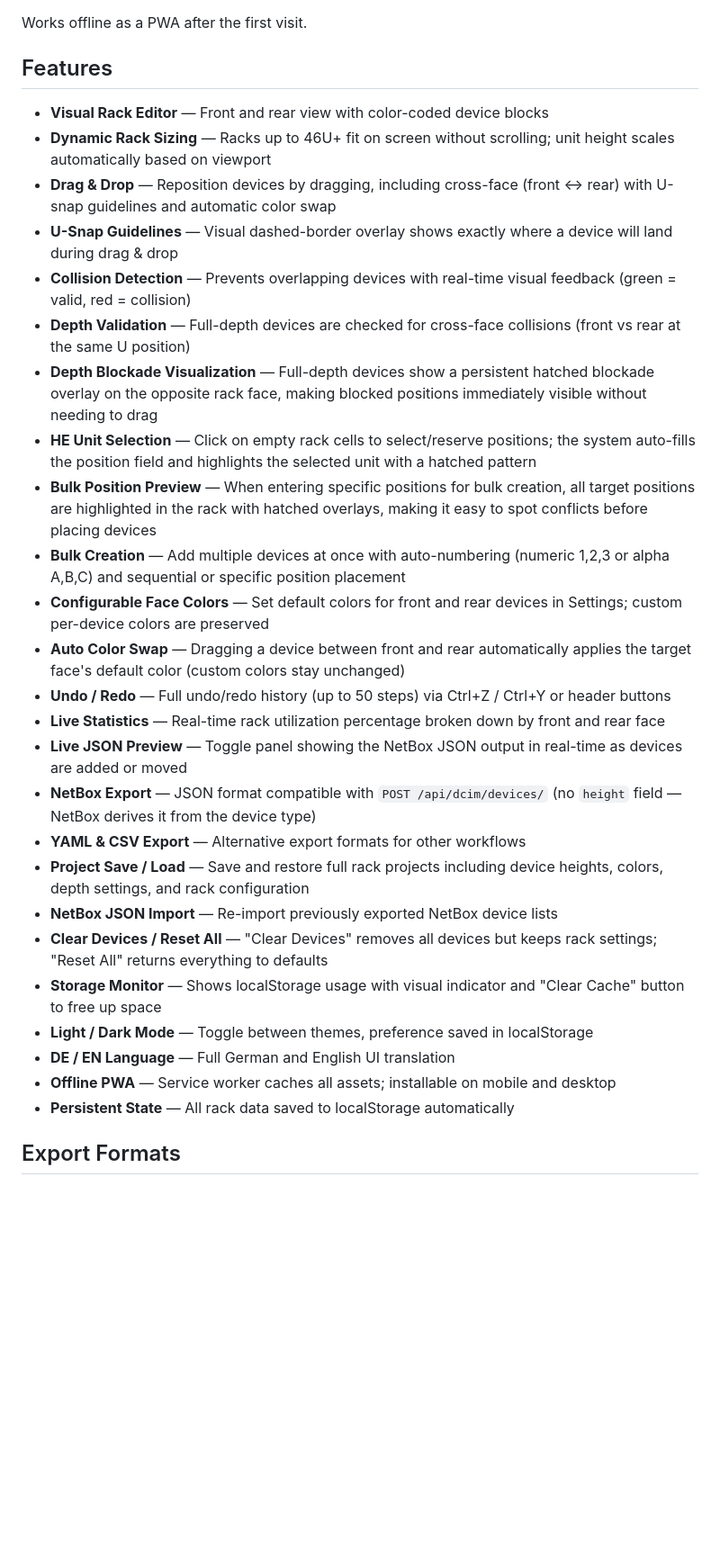
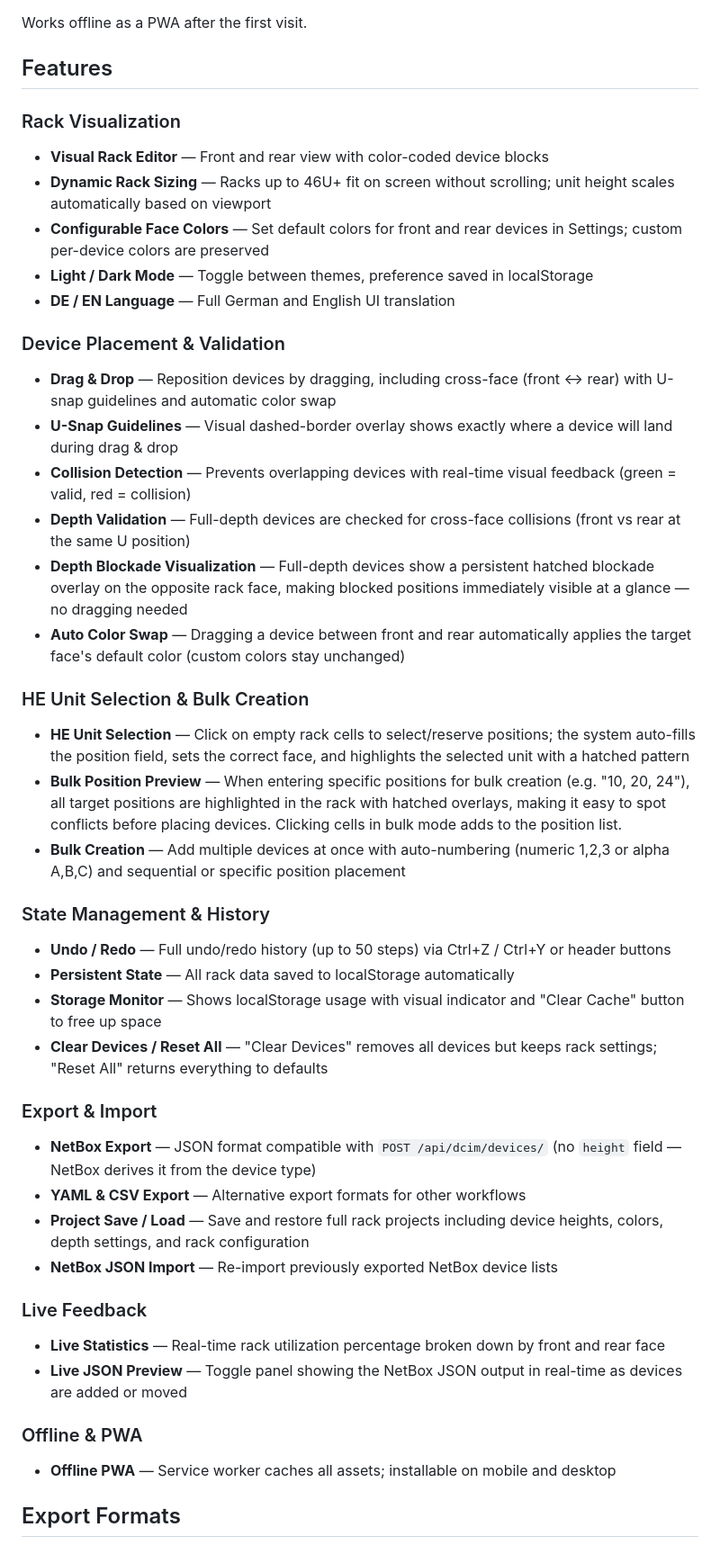
Before and after one commit to Killerkomando/rackbuilder, a Markdown page: README.md, the part around one of its changes. Shown at 90% size. Rendered like a GitHub page; blank space fills up the shorter version.

Commit message:
Restructure README with categorized feature sections
Reorganize features into logical groups (Visualization, Placement,
Bulk/HE Selection, State Management, Export, Live Feedback, PWA).
Add HE click selection to keyboard shortcuts table. Update file
structure descriptions to reflect new modules.

https://claude.ai/code/session_01R94xyLmgycmN12TyFjyGru

```diff
--- a/README.md
+++ b/README.md
@@ -16,31 +16,51 @@ Works offline as a PWA after the first visit.
 
 ## Features
 
+### Rack Visualization
+
 - **Visual Rack Editor** — Front and rear view with color-coded device blocks
 - **Dynamic Rack Sizing** — Racks up to 46U+ fit on screen without scrolling; unit height scales automatically based on viewport
+- **Configurable Face Colors** — Set default colors for front and rear devices in Settings; custom per-device colors are preserved
+- **Light / Dark Mode** — Toggle between themes, preference saved in localStorage
+- **DE / EN Language** — Full German and English UI translation
+
+### Device Placement & Validation
+
 - **Drag & Drop** — Reposition devices by dragging, including cross-face (front ↔ rear) with U-snap guidelines and automatic color swap
 - **U-Snap Guidelines** — Visual dashed-border overlay shows exactly where a device will land during drag & drop
 - **Collision Detection** — Prevents overlapping devices with real-time visual feedback (green = valid, red = collision)
 - **Depth Validation** — Full-depth devices are checked for cross-face collisions (front vs rear at the same U position)
-- **Depth Blockade Visualization** — Full-depth devices show a persistent hatched blockade overlay on the opposite rack face, making blocked positions immediately visible without needing to drag
-- **HE Unit Selection** — Click on empty rack cells to select/reserve positions; the system auto-fills the position field and highlights the selected unit with a hatched pattern
-- **Bulk Position Preview** — When entering specific positions for bulk creation, all target positions are highlighted in the rack with hatched overlays, making it easy to spot conflicts before placing devices
+- **Depth Blockade Visualization** — Full-depth devices show a persistent hatched blockade overlay on the opposite rack face, making blocked positions immediately visible at a glance — no dragging needed
+- **Auto Color Swap** — Dragging a device between front and rear automatically applies the target face's default color (custom colors stay unchanged)
+
+### HE Unit Selection & Bulk Creation
+
+- **HE Unit Selection** — Click on empty rack cells to select/reserve positions; the system auto-fills the position field, sets the correct face, and highlights the selected unit with a hatched pattern
+- **Bulk Position Preview** — When entering specific positions for bulk creation (e.g. "10, 20, 24"), all target positions are highlighted in the rack with hatched overlays, making it easy to spot conflicts before placing devices. Clicking cells in bulk mode adds to the position list.
 - **Bulk Creation** — Add multiple devices at once with auto-numbering (numeric 1,2,3 or alpha A,B,C) and sequential or specific position placement
-- **Configurable Face Colors** — Set default colors for front and rear devices in Settings; custom per-device colors are preserved
-- **Auto Color Swap** — Dragging a device between front and rear automatically applies the target face's default color (custom colors stay unchanged)
+
+### State Management & History
+
 - **Undo / Redo** — Full undo/redo history (up to 50 steps) via Ctrl+Z / Ctrl+Y or header buttons
-- **Live Statistics** — Real-time rack utilization percentage broken down by front and rear face
-- **Live JSON Preview** — Toggle panel showing the NetBox JSON output in real-time as devices are added or moved
+- **Persistent State** — All rack data saved to localStorage automatically
+- **Storage Monitor** — Shows localStorage usage with visual indicator and "Clear Cache" button to free up space
+- **Clear Devices / Reset All** — "Clear Devices" removes all devices but keeps rack settings; "Reset All" returns everything to defaults
+
+### Export & Import
+
 - **NetBox Export** — JSON format compatible with `POST /api/dcim/devices/` (no `height` field — NetBox derives it from the device type)
 - **YAML & CSV Export** — Alternative export formats for other workflows
 - **Project Save / Load** — Save and restore full rack projects including device heights, colors, depth settings, and rack configuration
 - **NetBox JSON Import** — Re-import previously exported NetBox device lists
-- **Clear Devices / Reset All** — "Clear Devices" removes all devices but keeps rack settings; "Reset All" returns everything to defaults
-- **Storage Monitor** — Shows localStorage usage with visual indicator and "Clear Cache" button to free up space
-- **Light / Dark Mode** — Toggle between themes, preference saved in localStorage
-- **DE / EN Language** — Full German and English UI translation
+
+### Live Feedback
+
+- **Live Statistics** — Real-time rack utilization percentage broken down by front and rear face
+- **Live JSON Preview** — Toggle panel showing the NetBox JSON output in real-time as devices are added or moved
+
+### Offline & PWA
+
 - **Offline PWA** — Service worker caches all assets; installable on mobile and desktop
-- **Persistent State** — All rack data saved to localStorage automatically
 
 ## Export Formats
 
```
Also changed, not shown: other parts of README.md (+4 -3 lines).
